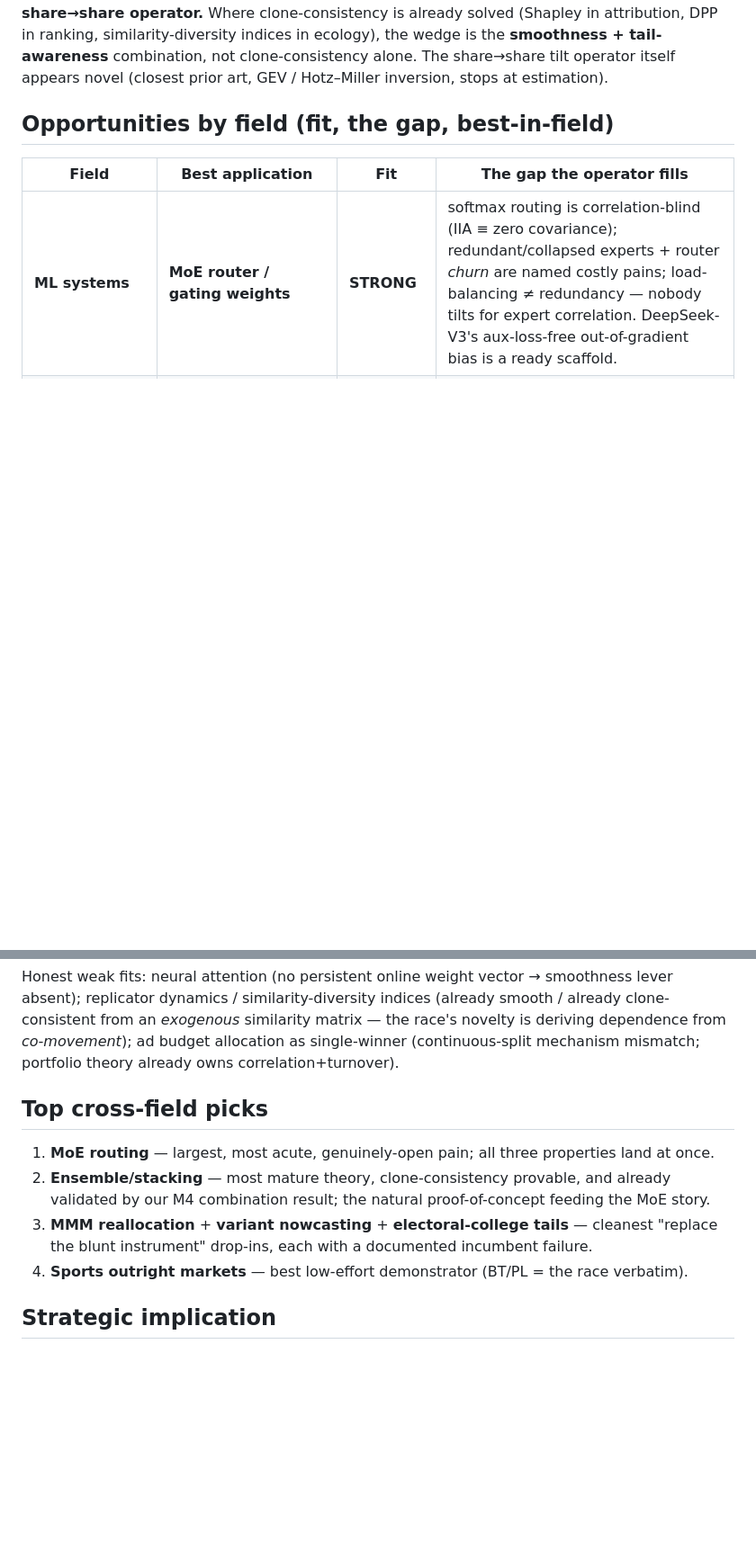
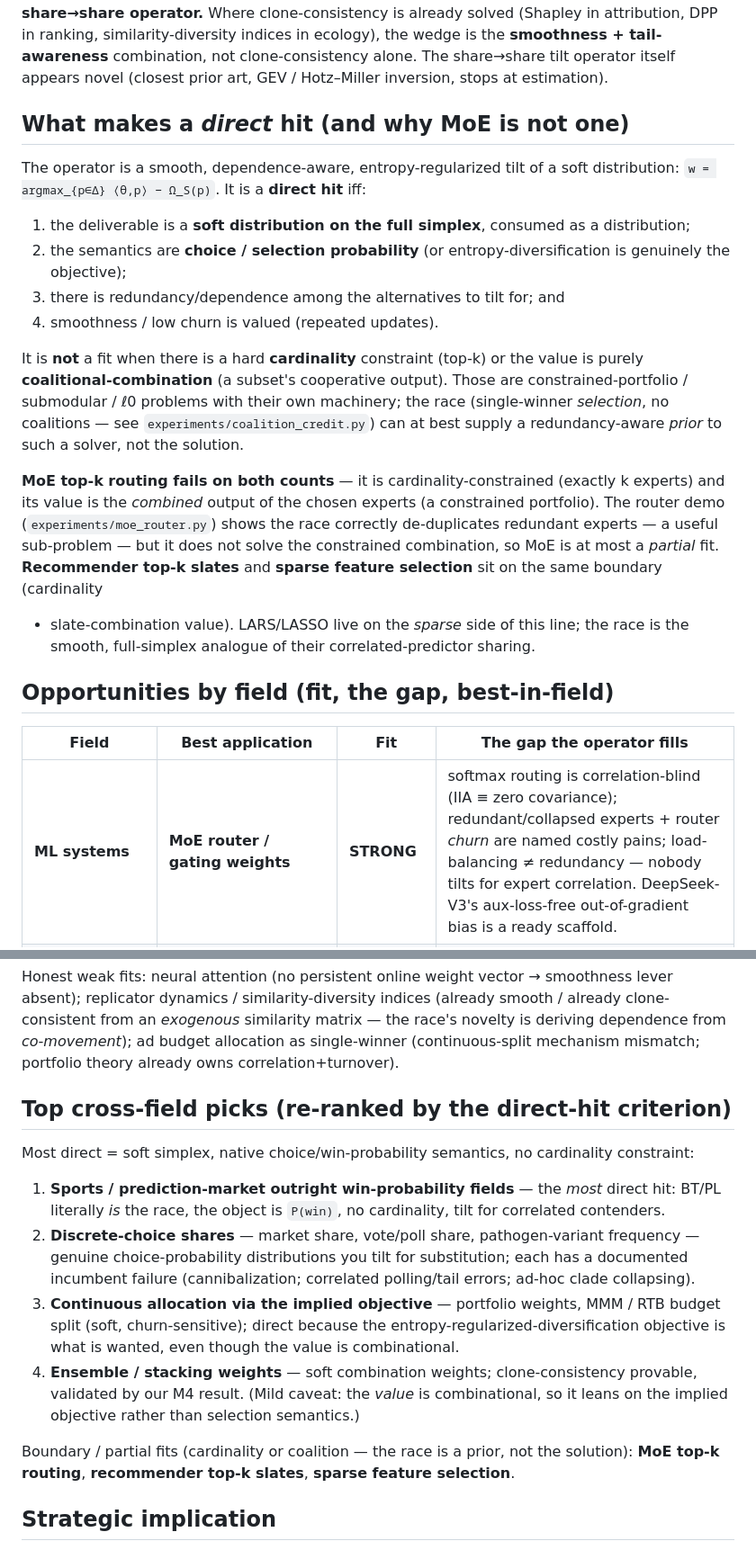
Before and after one commit to microprediction/allocation, a Markdown page: papers/APPLICATIONS.md, 2 parts joined by grey strips. Shown at 90% size. Drawn GitHub-style; blank space fills up the shorter version.

Commit message:
Sharpen the direct-hit criterion: MoE is a constrained-portfolio problem, not direct
Per the observation that MoE top-k routing is cardinality-constrained + coalitional-
combination (the value is the COMBINED output of the chosen experts), it fails the fit
on two counts; the race only solves a sub-problem (de-dup redundant experts). State the
criterion explicitly: direct hit = soft full-simplex distribution, choice/selection
semantics (or entropy-diversification objective), redundancy to tilt, smoothness valued;
NOT a fit under hard cardinality (top-k) or purely coalitional-combination value (those
are constrained-portfolio/submodular/l0 problems -- the race is at most a redundancy-
aware prior). Re-rank: MOST direct = sports/prediction-market win-probability fields
(BT/PL = the race) + discrete-choice shares (market/vote/variant); direct-via-implied-
objective = portfolio/budget/ensemble; BOUNDARY = MoE/recommender-top-k/sparse-selection.
LARS lives on the sparse side; the race is the smooth full-simplex analogue.

Co-Authored-By: Claude Opus 4.8 (1M context) <noreply@anthropic.com>

```diff
--- a/papers/APPLICATIONS.md
+++ b/papers/APPLICATIONS.md
@@ -14,6 +14,30 @@ share→share operator.** Where clone-consistency is already solved (Shapley in
 ranking, similarity-diversity indices in ecology), the wedge is the **smoothness + tail-awareness**
 combination, not clone-consistency alone. The share→share tilt operator itself appears novel
 (closest prior art, GEV / Hotz–Miller inversion, stops at estimation).
+
+## What makes a *direct* hit (and why MoE is not one)
+
+The operator is a smooth, dependence-aware, entropy-regularized tilt of a soft distribution:
+`w = argmax_{p∈Δ} ⟨θ,p⟩ − Ω_S(p)`. It is a **direct hit** iff:
+1. the deliverable is a **soft distribution on the full simplex**, consumed as a distribution;
+2. the semantics are **choice / selection probability** (or entropy-diversification is genuinely the
+   objective);
+3. there is redundancy/dependence among the alternatives to tilt for; and
+4. smoothness / low churn is valued (repeated updates).
+
+It is **not** a fit when there is a hard **cardinality** constraint (top-k) or the value is purely
+**coalitional-combination** (a subset's cooperative output). Those are constrained-portfolio /
+submodular / ℓ0 problems with their own machinery; the race (single-winner *selection*, no
+coalitions — see `experiments/coalition_credit.py`) can at best supply a redundancy-aware *prior*
+to such a solver, not the solution.
+
+**MoE top-k routing fails on both counts** — it is cardinality-constrained (exactly k experts) and
+its value is the *combined* output of the chosen experts (a constrained portfolio). The router demo
+(`experiments/moe_router.py`) shows the race correctly de-duplicates redundant experts — a useful
+sub-problem — but it does not solve the constrained combination, so MoE is at most a *partial* fit.
+**Recommender top-k slates** and **sparse feature selection** sit on the same boundary (cardinality
++ slate-combination value). LARS/LASSO live on the *sparse* side of this line; the race is the
+smooth, full-simplex analogue of their correlated-predictor sharing.
 
 ## Opportunities by field (fit, the gap, best-in-field)
 
@@ -38,11 +62,22 @@ replicator dynamics / similarity-diversity indices (already smooth / already clo
 ad budget allocation as single-winner (continuous-split mechanism mismatch; portfolio theory already
 owns correlation+turnover).
 
-## Top cross-field picks
-1. **MoE routing** — largest, most acute, genuinely-open pain; all three properties land at once.
-2. **Ensemble/stacking** — most mature theory, clone-consistency provable, and already validated by our M4 combination result; the natural proof-of-concept feeding the MoE story.
-3. **MMM reallocation** + **variant nowcasting** + **electoral-college tails** — cleanest "replace the blunt instrument" drop-ins, each with a documented incumbent failure.
-4. **Sports outright markets** — best low-effort demonstrator (BT/PL = the race verbatim).
+## Top cross-field picks (re-ranked by the direct-hit criterion)
+Most direct = soft simplex, native choice/win-probability semantics, no cardinality constraint:
+1. **Sports / prediction-market outright win-probability fields** — the *most* direct hit: BT/PL
+   literally *is* the race, the object is `P(win)`, no cardinality, tilt for correlated contenders.
+2. **Discrete-choice shares** — market share, vote/poll share, pathogen-variant frequency — genuine
+   choice-probability distributions you tilt for substitution; each has a documented incumbent
+   failure (cannibalization; correlated polling/tail errors; ad-hoc clade collapsing).
+3. **Continuous allocation via the implied objective** — portfolio weights, MMM / RTB budget split
+   (soft, churn-sensitive); direct because the entropy-regularized-diversification objective is what
+   is wanted, even though the value is combinational.
+4. **Ensemble / stacking weights** — soft combination weights; clone-consistency provable, validated
+   by our M4 result. (Mild caveat: the *value* is combinational, so it leans on the implied objective
+   rather than selection semantics.)
+
+Boundary / partial fits (cardinality or coalition — the race is a prior, not the solution):
+**MoE top-k routing**, **recommender top-k slates**, **sparse feature selection**.
 
 ## Strategic implication
 The breadth (ML, marketing, epidemiology, politics, IR/sports — not just finance) supports the
```
